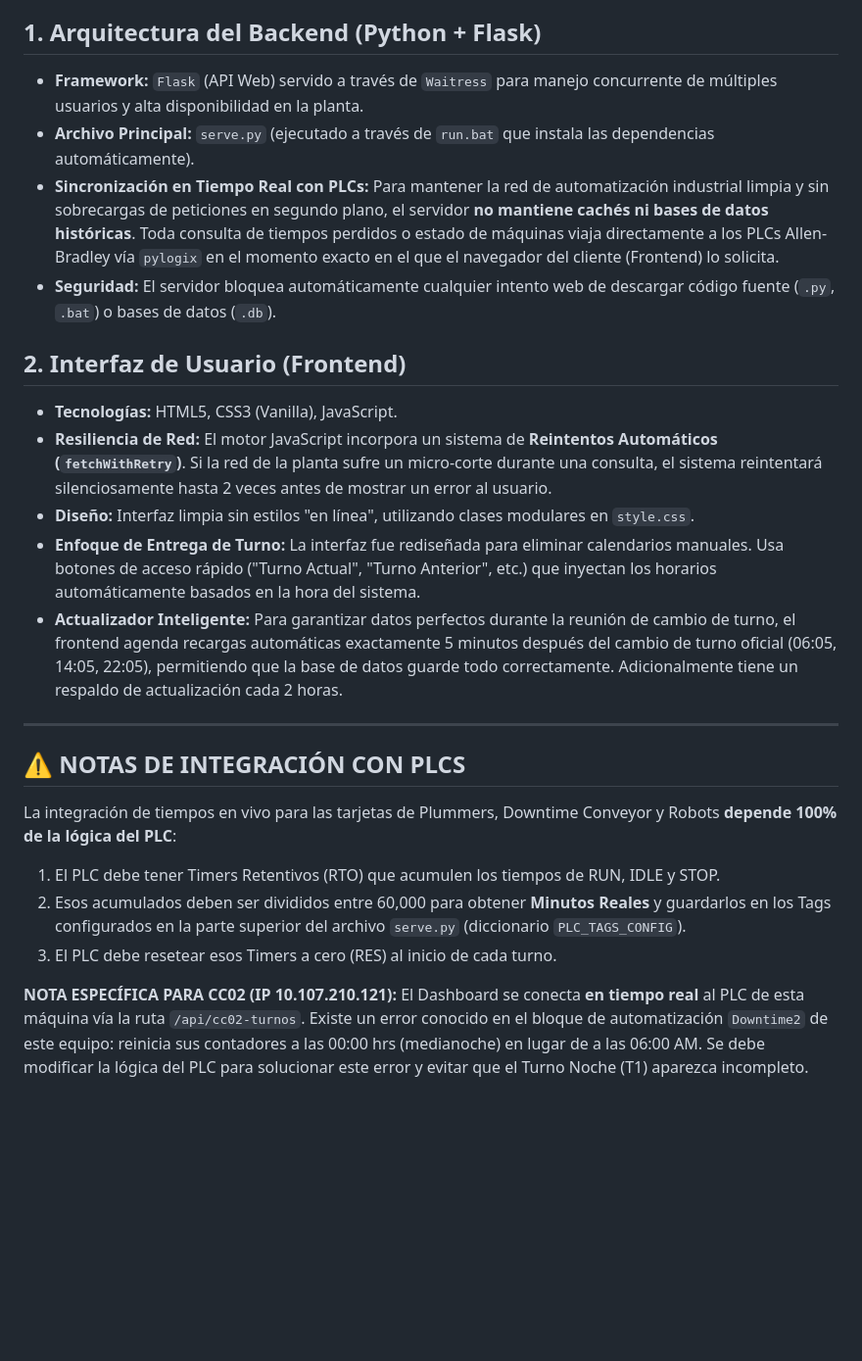
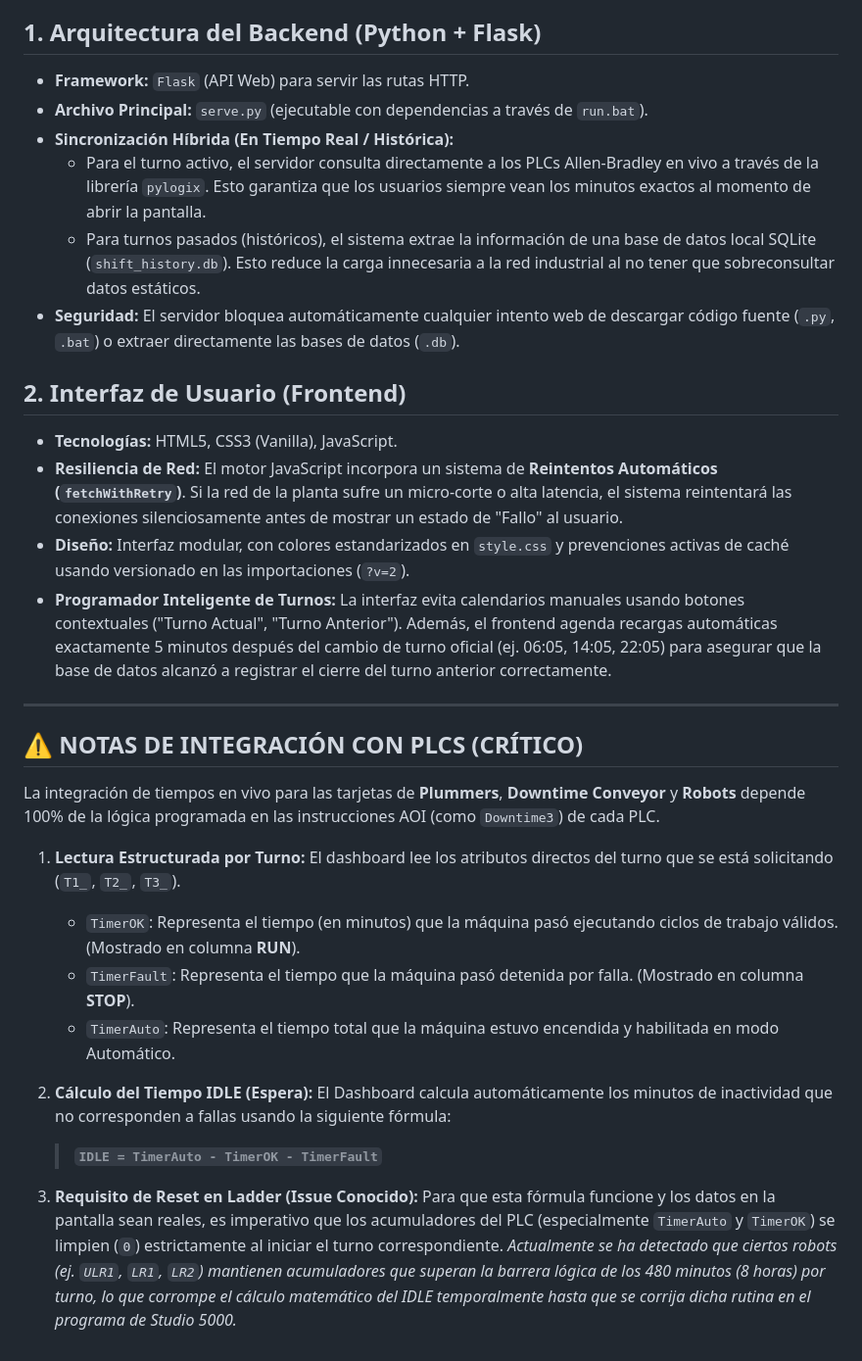
Before and after one commit to Manuel-GY/Dashboard-ASRS, a Markdown page: README.md, the part around the change. Shown at 98% size. Drawn GitHub-style; blank space fills up the shorter version.

Commit message:
Update README with historical database architecture and IDLE calculation logic

```diff
--- a/README.md
+++ b/README.md
@@ -3,27 +3,35 @@
 Este documento resume la arquitectura de grado industrial, desarrollo y estado actual del proyecto del Dashboard ASRS (v2.0).
 
 ## 1. Arquitectura del Backend (Python + Flask)
-- **Framework:** `Flask` (API Web) servido a través de `Waitress` para manejo concurrente de múltiples usuarios y alta disponibilidad en la planta.
-- **Archivo Principal:** `serve.py` (ejecutado a través de `run.bat` que instala las dependencias automáticamente).
-- **Sincronización en Tiempo Real con PLCs:** Para mantener la red de automatización industrial limpia y sin sobrecargas de peticiones en segundo plano, el servidor **no mantiene cachés ni bases de datos históricas**. Toda consulta de tiempos perdidos o estado de máquinas viaja directamente a los PLCs Allen-Bradley vía `pylogix` en el momento exacto en el que el navegador del cliente (Frontend) lo solicita.
-- **Seguridad:** El servidor bloquea automáticamente cualquier intento web de descargar código fuente (`.py`, `.bat`) o bases de datos (`.db`).
+- **Framework:** `Flask` (API Web) para servir las rutas HTTP.
+- **Archivo Principal:** `serve.py` (ejecutable con dependencias a través de `run.bat`).
+- **Sincronización Híbrida (En Tiempo Real / Histórica):**
+  - Para el turno activo, el servidor consulta directamente a los PLCs Allen-Bradley en vivo a través de la librería `pylogix`. Esto garantiza que los usuarios siempre vean los minutos exactos al momento de abrir la pantalla.
+  - Para turnos pasados (históricos), el sistema extrae la información de una base de datos local SQLite (`shift_history.db`). Esto reduce la carga innecesaria a la red industrial al no tener que sobreconsultar datos estáticos.
+- **Seguridad:** El servidor bloquea automáticamente cualquier intento web de descargar código fuente (`.py`, `.bat`) o extraer directamente las bases de datos (`.db`).
 
 ## 2. Interfaz de Usuario (Frontend)
 - **Tecnologías:** HTML5, CSS3 (Vanilla), JavaScript.
-- **Resiliencia de Red:** El motor JavaScript incorpora un sistema de **Reintentos Automáticos (`fetchWithRetry`)**. Si la red de la planta sufre un micro-corte durante una consulta, el sistema reintentará silenciosamente hasta 2 veces antes de mostrar un error al usuario.
-- **Diseño:** Interfaz limpia sin estilos "en línea", utilizando clases modulares en `style.css`.
-- **Enfoque de Entrega de Turno:** La interfaz fue rediseñada para eliminar calendarios manuales. Usa botones de acceso rápido ("Turno Actual", "Turno Anterior", etc.) que inyectan los horarios automáticamente basados en la hora del sistema.
-- **Actualizador Inteligente:** Para garantizar datos perfectos durante la reunión de cambio de turno, el frontend agenda recargas automáticas exactamente 5 minutos después del cambio de turno oficial (06:05, 14:05, 22:05), permitiendo que la base de datos guarde todo correctamente. Adicionalmente tiene un respaldo de actualización cada 2 horas.
+- **Resiliencia de Red:** El motor JavaScript incorpora un sistema de **Reintentos Automáticos (`fetchWithRetry`)**. Si la red de la planta sufre un micro-corte o alta latencia, el sistema reintentará las conexiones silenciosamente antes de mostrar un estado de "Fallo" al usuario.
+- **Diseño:** Interfaz modular, con colores estandarizados en `style.css` y prevenciones activas de caché usando versionado en las importaciones (`?v=2`).
+- **Programador Inteligente de Turnos:** La interfaz evita calendarios manuales usando botones contextuales ("Turno Actual", "Turno Anterior"). Además, el frontend agenda recargas automáticas exactamente 5 minutos después del cambio de turno oficial (ej. 06:05, 14:05, 22:05) para asegurar que la base de datos alcanzó a registrar el cierre del turno anterior correctamente.
 
 ---
 
-## ⚠️ NOTAS DE INTEGRACIÓN CON PLCS
+## ⚠️ NOTAS DE INTEGRACIÓN CON PLCS (CRÍTICO)
 
-La integración de tiempos en vivo para las tarjetas de Plummers, Downtime Conveyor y Robots **depende 100% de la lógica del PLC**:
+La integración de tiempos en vivo para las tarjetas de **Plummers**, **Downtime Conveyor** y **Robots** depende 100% de la lógica programada en las instrucciones AOI (como `Downtime3`) de cada PLC.
 
-1. El PLC debe tener Timers Retentivos (RTO) que acumulen los tiempos de RUN, IDLE y STOP.
-2. Esos acumulados deben ser divididos entre 60,000 para obtener **Minutos Reales** y guardarlos en los Tags configurados en la parte superior del archivo `serve.py` (diccionario `PLC_TAGS_CONFIG`).
-3. El PLC debe resetear esos Timers a cero (RES) al inicio de cada turno.
+1. **Lectura Estructurada por Turno:**
+   El dashboard lee los atributos directos del turno que se está solicitando (`T1_`, `T2_`, `T3_`).
+   - `TimerOK`: Representa el tiempo (en minutos) que la máquina pasó ejecutando ciclos de trabajo válidos. (Mostrado en columna **RUN**).
+   - `TimerFault`: Representa el tiempo que la máquina pasó detenida por falla. (Mostrado en columna **STOP**).
+   - `TimerAuto`: Representa el tiempo total que la máquina estuvo encendida y habilitada en modo Automático.
 
-**NOTA ESPECÍFICA PARA CC02 (IP 10.107.210.121):**
-El Dashboard se conecta **en tiempo real** al PLC de esta máquina vía la ruta `/api/cc02-turnos`. Existe un error conocido en el bloque de automatización `Downtime2` de este equipo: reinicia sus contadores a las 00:00 hrs (medianoche) en lugar de a las 06:00 AM. Se debe modificar la lógica del PLC para solucionar este error y evitar que el Turno Noche (T1) aparezca incompleto.
+2. **Cálculo del Tiempo IDLE (Espera):**
+   El Dashboard calcula automáticamente los minutos de inactividad que no corresponden a fallas usando la siguiente fórmula:
+   > **`IDLE = TimerAuto - TimerOK - TimerFault`**
+
+3. **Requisito de Reset en Ladder (Issue Conocido):**
+   Para que esta fórmula funcione y los datos en la pantalla sean reales, es imperativo que los acumuladores del PLC (especialmente `TimerAuto` y `TimerOK`) se limpien (`0`) estrictamente al iniciar el turno correspondiente.
+   *Actualmente se ha detectado que ciertos robots (ej. `ULR1`, `LR1`, `LR2`) mantienen acumuladores que superan la barrera lógica de los 480 minutos (8 horas) por turno, lo que corrompe el cálculo matemático del IDLE temporalmente hasta que se corrija dicha rutina en el programa de Studio 5000.*
```
